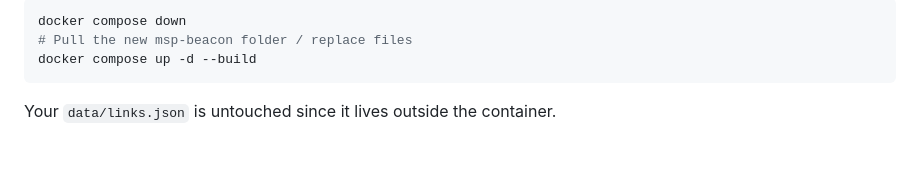
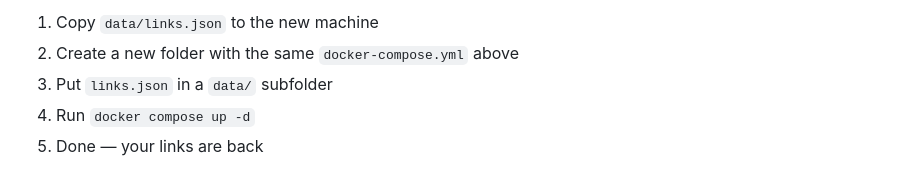
Before and after one commit to anthonyjohnsonga/msp-beacon, a Markdown page: README.md, the part around one of its changes. Rendered like a GitHub page.

````diff
--- a/README.md
+++ b/README.md
@@ -95,8 +119,6 @@ Just copy `data/links.json` — that's everything.
 
-```bash
-docker compose down
-# Pull the new msp-beacon folder / replace files
-docker compose up -d --build
-```
-
-Your `data/links.json` is untouched since it lives outside the container.
+1. Copy `data/links.json` to the new machine
+2. Create a new folder with the same `docker-compose.yml` above
+3. Put `links.json` in a `data/` subfolder
+4. Run `docker compose up -d`
+5. Done — your links are back
````
Also changed, not shown: other parts of README.md (+55 -31 lines).
